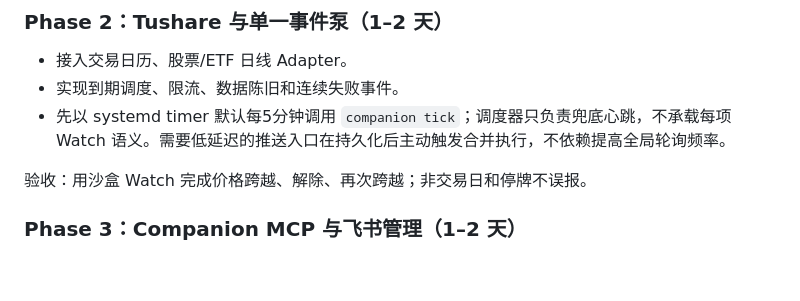
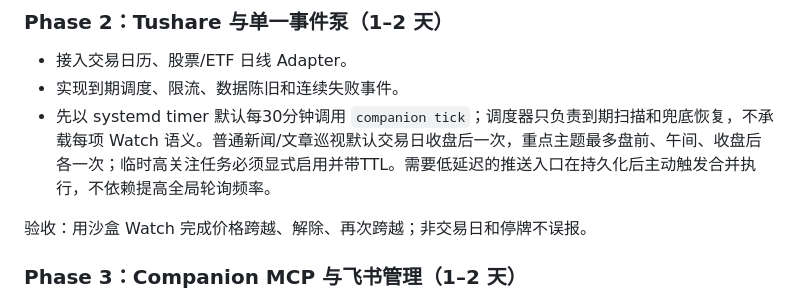
Before and after one commit to Lanbasara/investment-companion, a Markdown page: docs/EVENT-SYSTEM-PLAN.md, the part around the change. Rendered like a GitHub page; blank space fills up the shorter version.

```diff
--- a/docs/EVENT-SYSTEM-PLAN.md
+++ b/docs/EVENT-SYSTEM-PLAN.md
@@ -173,7 +173,7 @@ Primary Codex 收到后：
 
 - 接入交易日历、股票/ETF 日线 Adapter。
 - 实现到期调度、限流、数据陈旧和连续失败事件。
-- 先以 systemd timer 默认每5分钟调用 `companion tick`；调度器只负责兜底心跳，不承载每项 Watch 语义。需要低延迟的推送入口在持久化后主动触发合并执行，不依赖提高全局轮询频率。
+- 先以 systemd timer 默认每30分钟调用 `companion tick`；调度器只负责到期扫描和兜底恢复，不承载每项 Watch 语义。普通新闻/文章巡视默认交易日收盘后一次，重点主题最多盘前、午间、收盘后各一次；临时高关注任务必须显式启用并带TTL。需要低延迟的推送入口在持久化后主动触发合并执行，不依赖提高全局轮询频率。
 
 验收：用沙盒 Watch 完成价格跨越、解除、再次跨越；非交易日和停牌不误报。
 
```
Also changed, not shown: docs/V2-DESIGN.md (+8 -9 lines).
